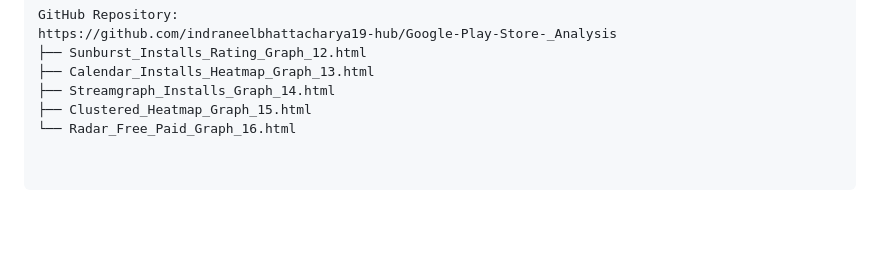
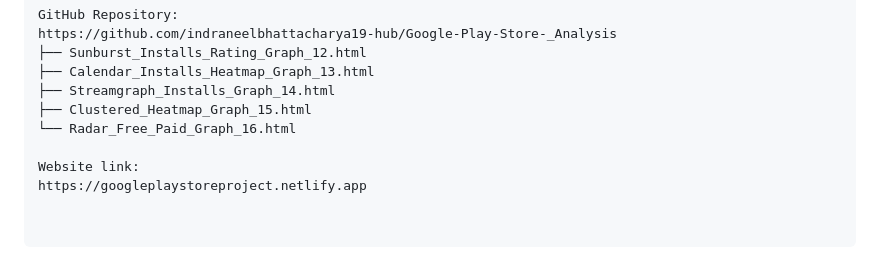
Before and after one commit to indraneelbhattacharya19-hub/Google-Play-Store-_Analysis, a Markdown page: README.md, the part around the change. Drawn GitHub-style; blank space fills up the shorter version.

Commit message:
Add website link to README
Added website link to the README file.

```diff
--- a/README.md
+++ b/README.md
@@ -423,3 +423,6 @@ https://github.com/indraneelbhattacharya19-hub/Google-Play-Store-_Analysis
 ├── Streamgraph_Installs_Graph_14.html
 ├── Clustered_Heatmap_Graph_15.html
 └── Radar_Free_Paid_Graph_16.html
+
+Website link:
+https://googleplaystoreproject.netlify.app
```
